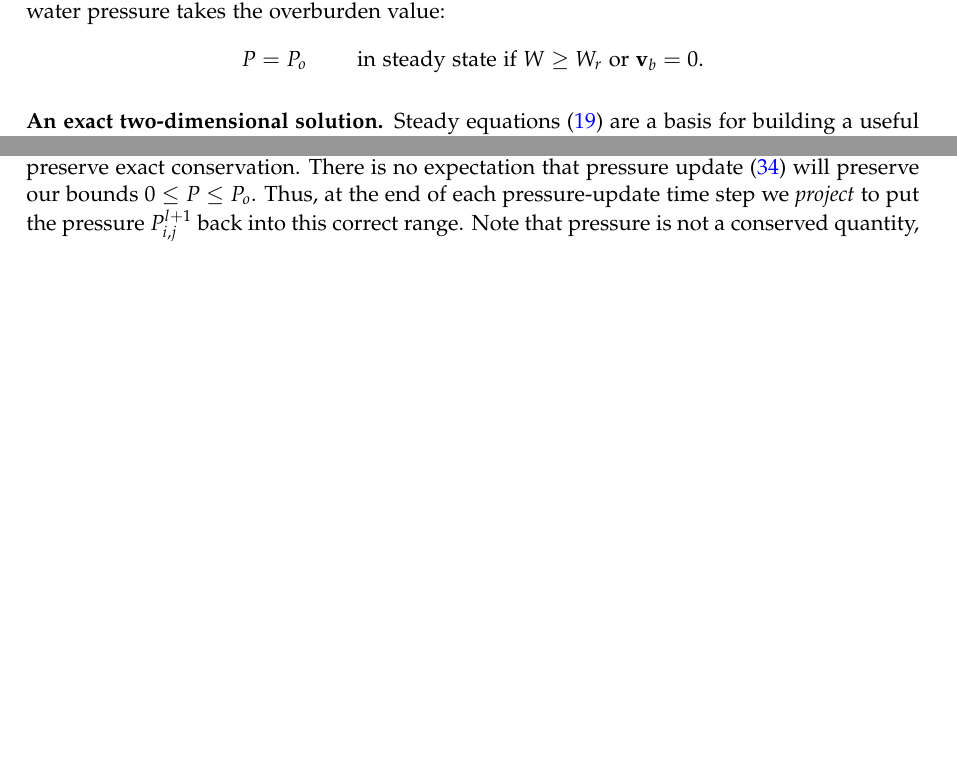
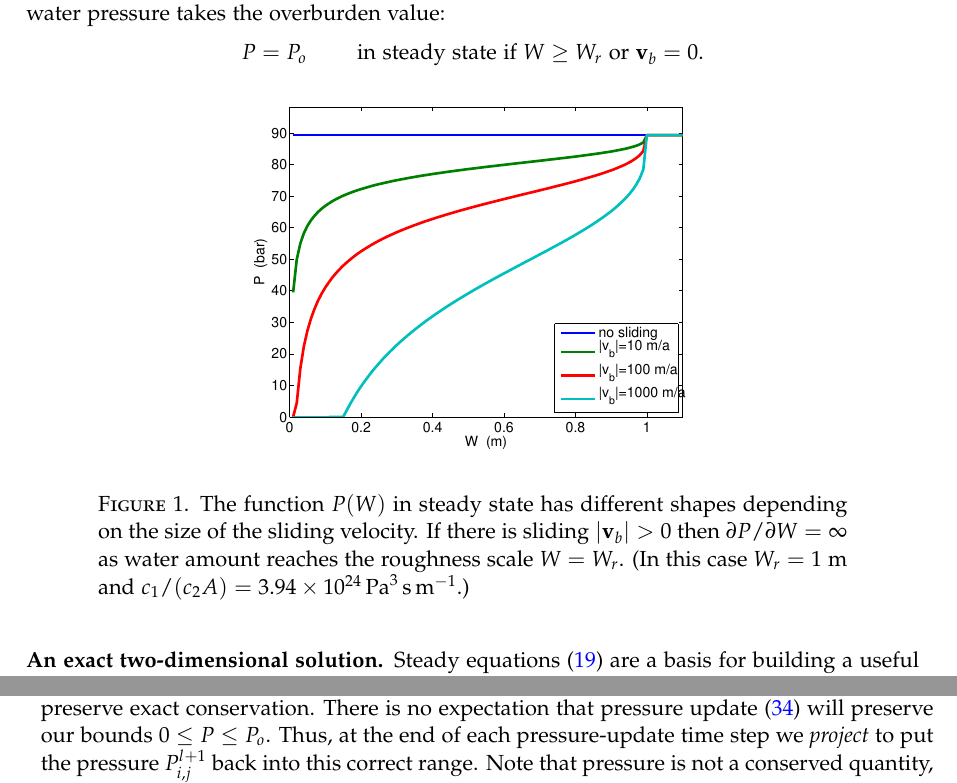
Before and after one commit to bueler/hydrolakes, a LaTeX paper (dampnotes.tex): two parts of pages 7 and 11 of 13 before the commit and two parts of pages 7 and 12 of 13 after it, joined at a grey line, cut so that both start at the same text, the shorter picture padded with empty space. Compiled offline with pdfLaTeX.

Commit message:
a figure that helps me understand what is going on

```diff
--- a/dampnotes.tex
+++ b/dampnotes.tex
@@ -273,6 +275,14 @@ When $W<W_r$ and $\bv_b \ne 0$ these equations allow us to write the pressure as
 	$$P = P_o - \left(\frac{c_1 |\bv_b| (W_r - W)}{c_2 A W}\right)^{1/3} \qquad \text{ in steady state if $W<W_r$ and $\bv_b \ne 0$}.$$
 Actually, one should only use this formula if it computes a nonnegative pressure; otherwise we have $P=0$.  In all other steady cases, when either $W\ge W_r$ or $\bv_b=0$, we see that the water pressure takes the overburden value:
 	$$P = P_o \qquad \text{ in steady state if $W\ge W_r$ or $\bv_b=0$}.$$
+
+\begin{figure}[ht]
+\centering
+\includegraphics[width=3.0in,keepaspectratio=true]{figs/psteady}
+\bigskip
+\caption{The function $P(W)$ in steady state has different shapes depending on the size of the sliding velocity.  If there is sliding $|\bv_b|>0$ then $\partial P / \partial W = \infty$ as water amount reaches the roughness scale $W=W_r$.  (In this case $W_r=1$ m and $c_1/(c_2 A) = 3.94\times 10^{24}\,\text{Pa}^3\,\text{s}\,\text{m}^{-1}$.)}
+\label{fig:psteady}
+\end{figure}
 
 \subsection*{An exact two-dimensional solution}  Steady equations \eqref{eq:steadymodel} are a basis for building a useful two-dimensional nearly-exact solution.  Exact solutions in one dimension appear in \cite{Schoofetal2012}.  Here, by contrast, we consider an ice sheet geometry on a flat bedrock, and we construct a solution for $W$ and $P$ which depends only on the radial coordinate.  This solution will depend on the numerical solution of a first-order ODE which can be solved to very high precision, which explains the ``nearly'' qualifier.
 
```
Also changed, not shown: figs/psteady.pdf (added), dampnotes.tex (2 more changed lines), 1 other file.
